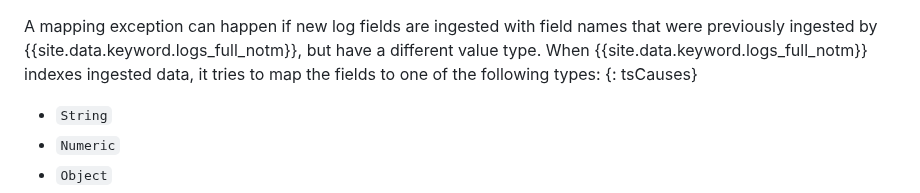
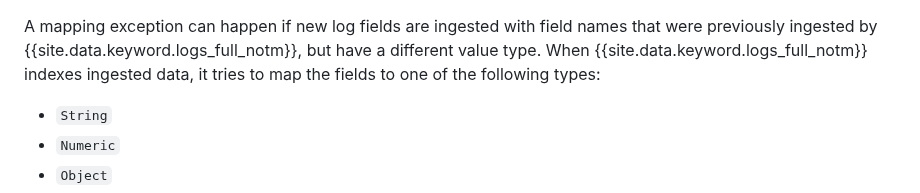
Before and after one commit to ibm-cloud-docs/cloud-logs, a Markdown page: _include-segments/mapping-exception-whatis.md, the part around the change. Drawn GitHub-style.

```diff
--- a/_include-segments/mapping-exception-whatis.md
+++ b/_include-segments/mapping-exception-whatis.md
@@ -1,5 +1,4 @@
 A mapping exception can happen if new log fields are ingested with field names that were previously ingested by {{site.data.keyword.logs_full_notm}}, but have a different value type.  When {{site.data.keyword.logs_full_notm}} indexes ingested data, it tries to map the fields to one of the following types:
-{: tsCauses}
 
 * `String`
 * `Numeric`
```
Also changed, not shown: _include-segments/mapping-exception-fix.md (+4 -4 lines), images/me_01.png (added), images/me_02.png (added), images/me_03.png (added), images/me_04.png (added).
